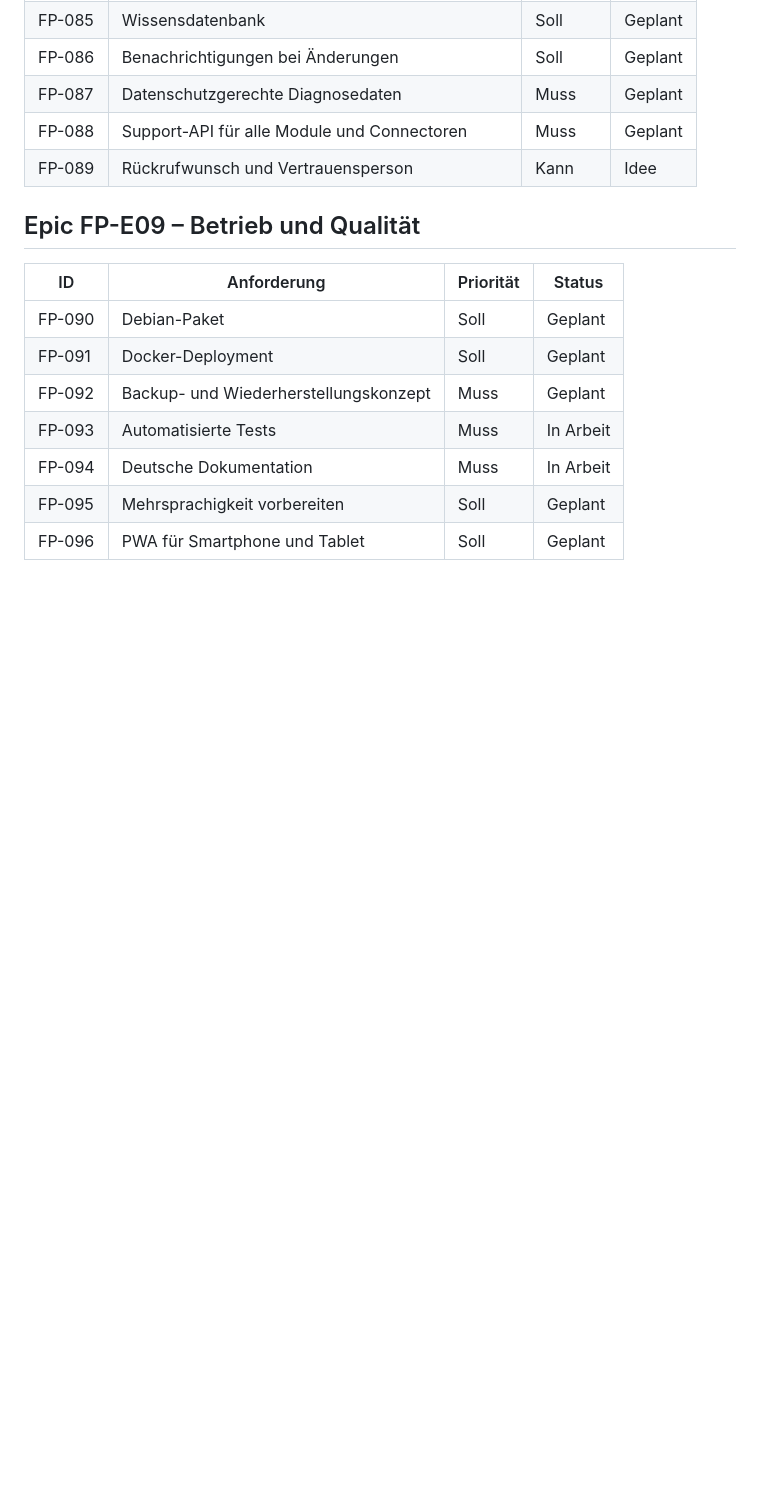
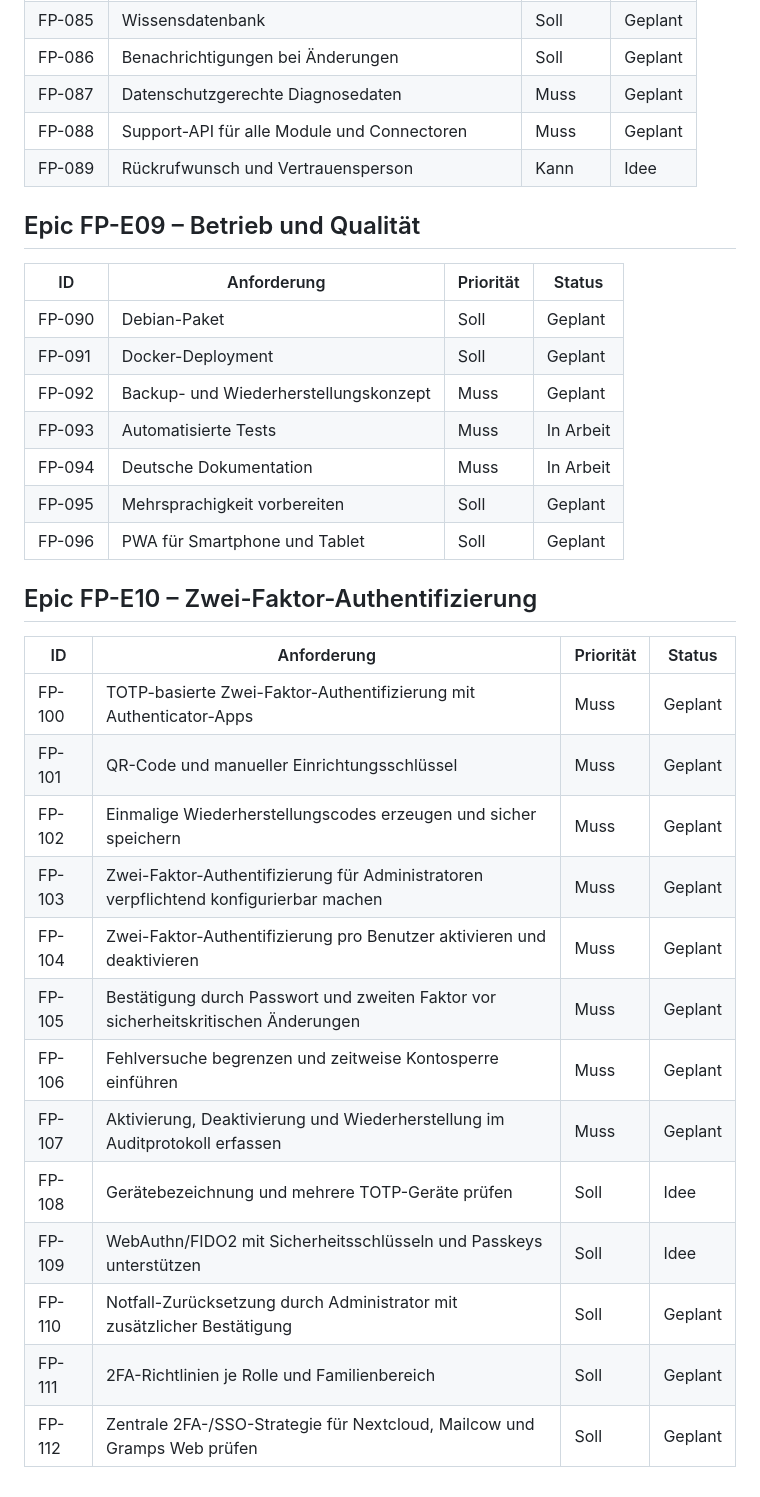
Before and after one commit to Markus4771/Familienportal, a Markdown page: BACKLOG.md, the part around the change. GitHub-like rendering; blank space fills up the shorter version.

Commit message:
Zwei-Faktor-Authentifizierung ins Backlog aufnehmen

```diff
--- a/BACKLOG.md
+++ b/BACKLOG.md
@@ -113,3 +113,21 @@ Prioritäten: `Muss`, `Soll`, `Kann`.
 | FP-094 | Deutsche Dokumentation | Muss | In Arbeit |
 | FP-095 | Mehrsprachigkeit vorbereiten | Soll | Geplant |
 | FP-096 | PWA für Smartphone und Tablet | Soll | Geplant |
+
+## Epic FP-E10 – Zwei-Faktor-Authentifizierung
+
+| ID | Anforderung | Priorität | Status |
+|---|---|---|---|
+| FP-100 | TOTP-basierte Zwei-Faktor-Authentifizierung mit Authenticator-Apps | Muss | Geplant |
+| FP-101 | QR-Code und manueller Einrichtungsschlüssel | Muss | Geplant |
+| FP-102 | Einmalige Wiederherstellungscodes erzeugen und sicher speichern | Muss | Geplant |
+| FP-103 | Zwei-Faktor-Authentifizierung für Administratoren verpflichtend konfigurierbar machen | Muss | Geplant |
+| FP-104 | Zwei-Faktor-Authentifizierung pro Benutzer aktivieren und deaktivieren | Muss | Geplant |
+| FP-105 | Bestätigung durch Passwort und zweiten Faktor vor sicherheitskritischen Änderungen | Muss | Geplant |
+| FP-106 | Fehlversuche begrenzen und zeitweise Kontosperre einführen | Muss | Geplant |
+| FP-107 | Aktivierung, Deaktivierung und Wiederherstellung im Auditprotokoll erfassen | Muss | Geplant |
+| FP-108 | Gerätebezeichnung und mehrere TOTP-Geräte prüfen | Soll | Idee |
+| FP-109 | WebAuthn/FIDO2 mit Sicherheitsschlüsseln und Passkeys unterstützen | Soll | Idee |
+| FP-110 | Notfall-Zurücksetzung durch Administrator mit zusätzlicher Bestätigung | Soll | Geplant |
+| FP-111 | 2FA-Richtlinien je Rolle und Familienbereich | Soll | Geplant |
+| FP-112 | Zentrale 2FA-/SSO-Strategie für Nextcloud, Mailcow und Gramps Web prüfen | Soll | Geplant |
```
